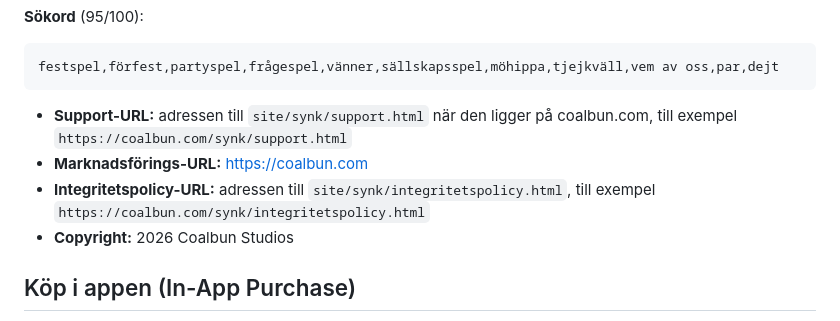
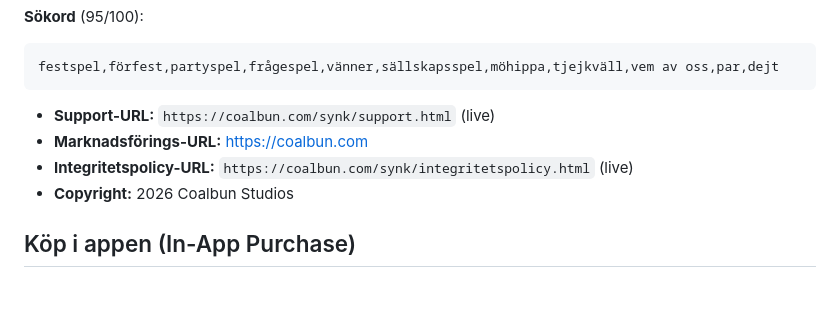
Before and after one commit to coalbun/Coalbun-landing, a Markdown page: appstore/app-store-texter.md, the part around the change. Drawn GitHub-style; blank space fills up the shorter version.

````diff
--- a/appstore/app-store-texter.md
+++ b/appstore/app-store-texter.md
@@ -53,9 +53,9 @@ Juicy och Crazy innehåller frågor om sex, dejting och fest och är för dig so
 festspel,förfest,partyspel,frågespel,vänner,sällskapsspel,möhippa,tjejkväll,vem av oss,par,dejt
 ```
 
-- **Support-URL:** adressen till `site/synk/support.html` när den ligger på coalbun.com, till exempel `https://coalbun.com/synk/support.html`
+- **Support-URL:** `https://coalbun.com/synk/support.html` (live)
 - **Marknadsförings-URL:** https://coalbun.com
-- **Integritetspolicy-URL:** adressen till `site/synk/integritetspolicy.html`, till exempel `https://coalbun.com/synk/integritetspolicy.html`
+- **Integritetspolicy-URL:** `https://coalbun.com/synk/integritetspolicy.html` (live)
 - **Copyright:** 2026 Coalbun Studios
 
 ## Köp i appen (In-App Purchase)
````
Also changed, not shown: README.md (+1 -2 lines).
